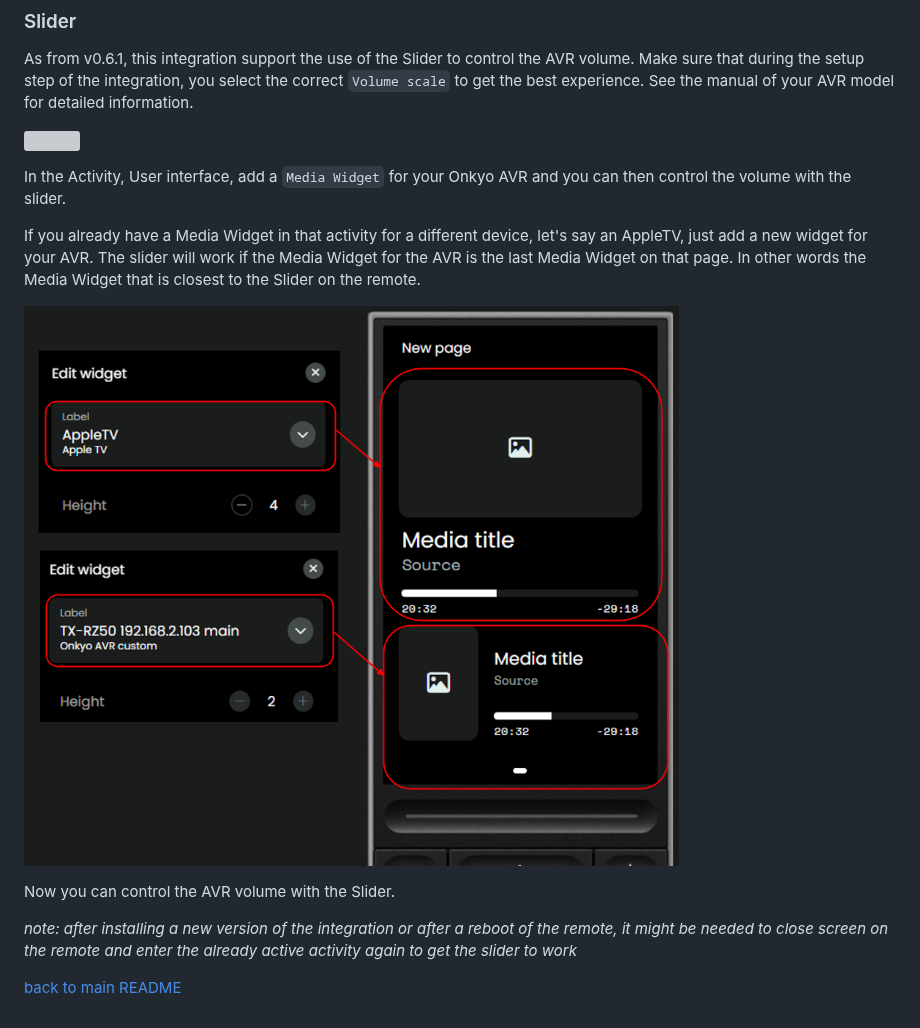
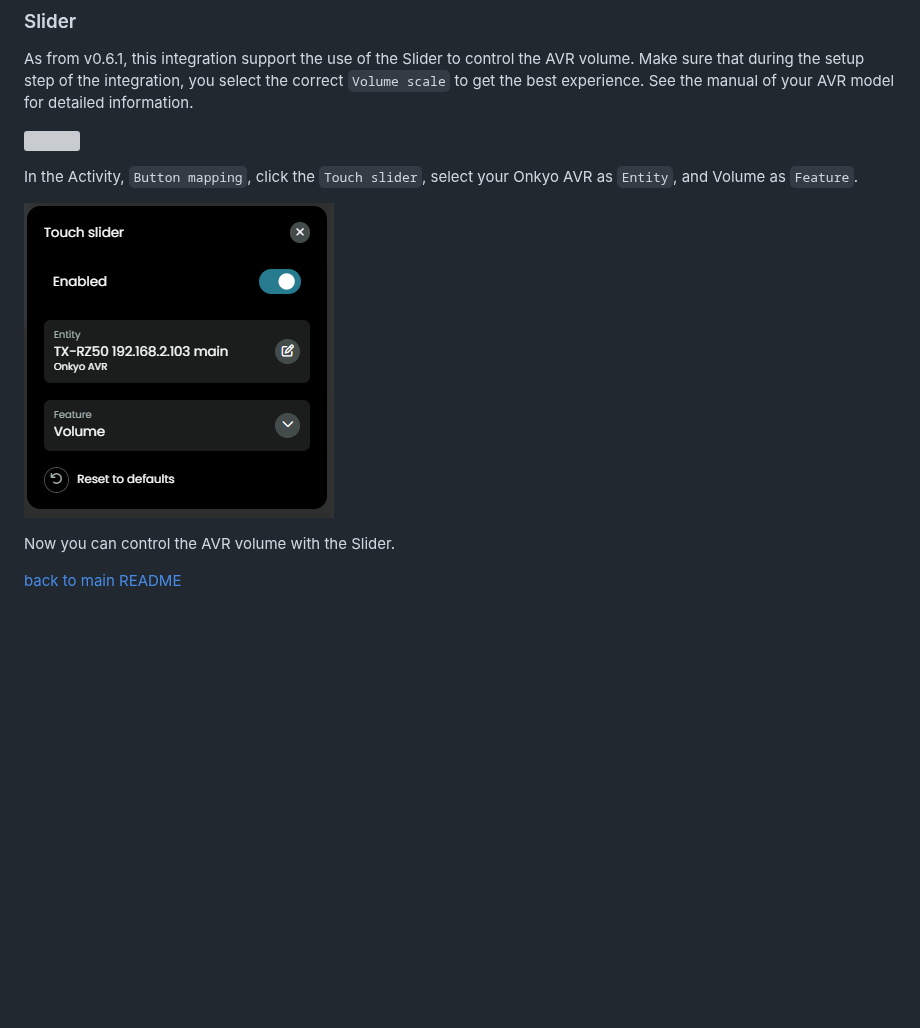
Before and after one commit to EddyMcNut/uc-intg-onkyo-avr, a Markdown page: docs/volume.md, the part around the change. GitHub-like rendering; pictures changed too: screenshots/slider-widget.png (deleted), screenshots/slider.png (added); blank space fills up the shorter version; grey boxes are pictures that could not be loaded.

Commit message:
updated slider doc

```diff
--- a/docs/volume.md
+++ b/docs/volume.md
@@ -44,14 +44,10 @@ As from v0.6.1, this integration support the use of the Slider to control the AV
 
 ![](../screenshots/volume-scale.png)
 
-In the Activity, User interface, add a `Media Widget` for your Onkyo AVR and you can then control the volume with the slider.
+In the Activity, `Button mapping`, click the `Touch slider`, select your Onkyo AVR as `Entity`, and Volume as `Feature`.
 
-If you already have a Media Widget in that activity for a different device, let's say an AppleTV, just add a new widget for your AVR. The slider will work if the Media Widget for the AVR is the last Media Widget on that page. In other words the Media Widget that is closest to the Slider on the remote.
-
-![](../screenshots//slider-widget.png)
+![](../screenshots/slider.png)
 
 Now you can control the AVR volume with the Slider.
 
-_note: after installing a new version of the integration or after a reboot of the remote, it might be needed to close screen on the remote and enter the already active activity again to get the slider to work_
-
 [back to main README](../README.md#volume)
```
